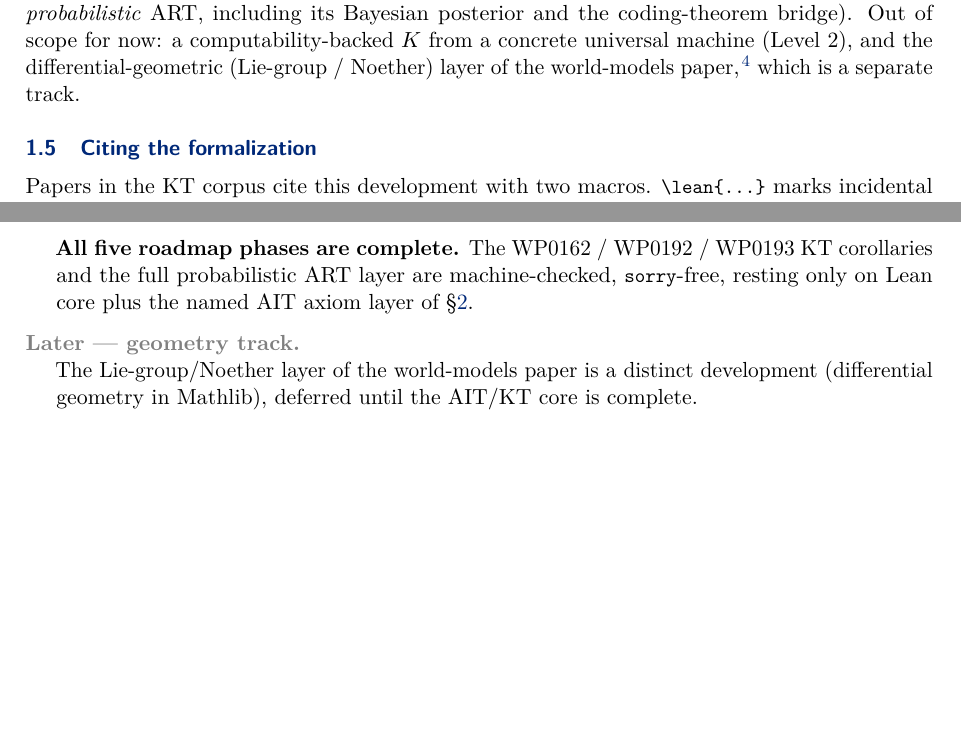
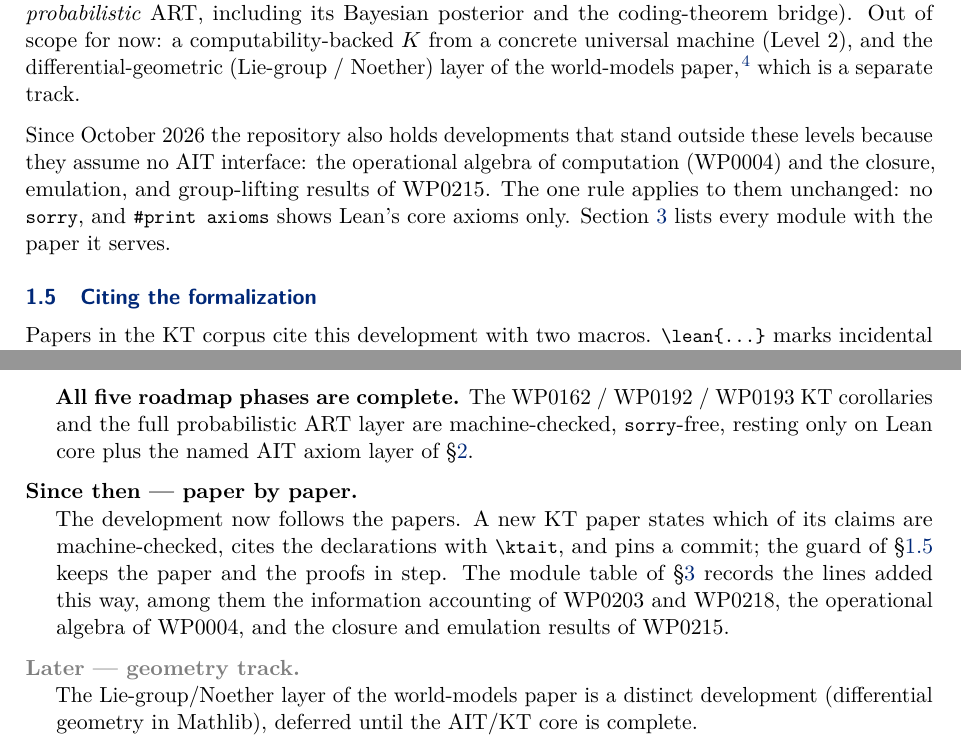
Before and after one commit to giulioruffini/KTAIT, a LaTeX paper (docs/WP0195.tex): two parts of pages 4 and 63 of 63 before the commit and two parts of pages 4 and 63 of 64 after it, joined at a grey line, cut so that both start at the same text, the shorter picture padded with empty space. Compiled offline with pdfLaTeX.

Commit message:
WP0195: abstract, scope, roadmap and conclusion state the lines outside the AIT interface
The body already lists the WP0004 operational algebra and the WP0215 closure,
emulation and group-lifting modules, which assume no AIT interface. The
abstract, the Scope paragraph, the roadmap and the conclusion described only
the AIT-interface phases. Four short additions, approved by Giulio Ruffini;
no Lean change.

Co-Authored-By: Claude Fable 5.2 <noreply@anthropic.com>

```diff
--- a/docs/WP0195.tex
+++ b/docs/WP0195.tex
@@ -228,6 +231,12 @@ The current effort is \textbf{Level~1} (a typed, axiomatic KT/AIT interface) plu
 the coding-theorem bridge). Out of scope for now: a computability-backed $K$ from a concrete
 universal machine (Level~2), and the differential-geometric (Lie-group / Noether) layer of the
 world-models paper,\cite{ruffini2025worldmodels} which is a separate track.
+
+Since October 2026 the repository also holds developments that stand outside these levels
+because they assume no AIT interface: the operational algebra of computation (WP0004) and the
+closure, emulation, and group-lifting results of WP0215. The one rule applies to them unchanged:
+no \lean{sorry}, and \lean{\#print axioms} shows Lean's core axioms only.
+Section~\ref{sec:status} lists every module with the paper it serves.
 
 \subsection{Citing the formalization}
 \label{sec:citing}
@@ -2178,6 +2187,12 @@ reduction to Vereshchagin--Vitányi (\lean{theoremB}, \lean{corollaryB}).
 \smallskip\noindent\textbf{All five roadmap phases are complete.} The WP0162 / WP0192 / WP0193
 KT corollaries and the full probabilistic ART layer are machine-checked, \lean{sorry}-free,
 resting only on Lean core plus the named AIT axiom layer of \S\ref{sec:axioms}.
+\item[Since then --- paper by paper.] The development now follows the papers. A new KT paper
+states which of its claims are machine-checked, cites the declarations with
+\ktait{\textbackslash ktait}, and pins a commit; the guard of \S\ref{sec:citing} keeps the paper
+and the proofs in step. The module table of \S\ref{sec:status} records the lines added this way,
+among them the information accounting of WP0203 and WP0218, the operational algebra of WP0004,
+and the closure and emulation results of WP0215.
 \item[\textcolor{gray}{Later --- geometry track.}] The Lie-group/Noether layer of the world-models
 paper is a distinct development (differential geometry in Mathlib), deferred until the AIT/KT core
 is complete.
```
Also changed, not shown: docs/WP0195.pdf, docs/WP0195.tex (14 more changed lines).
